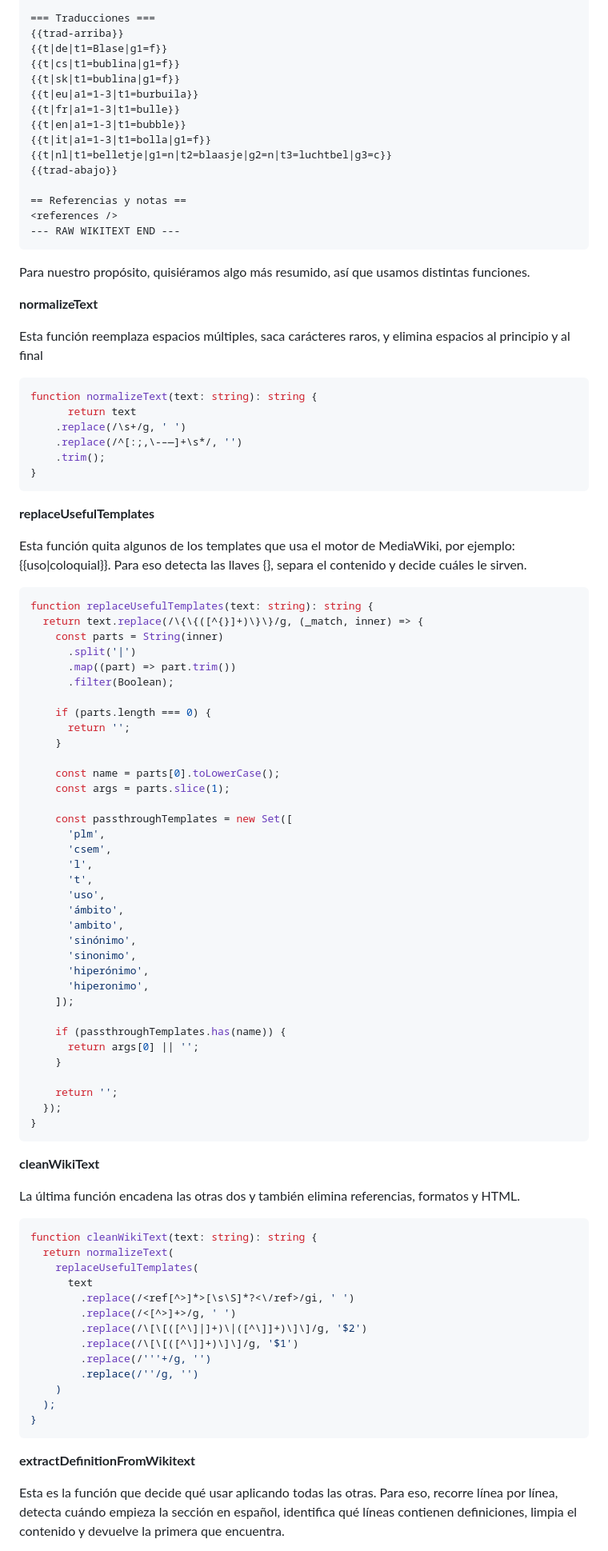
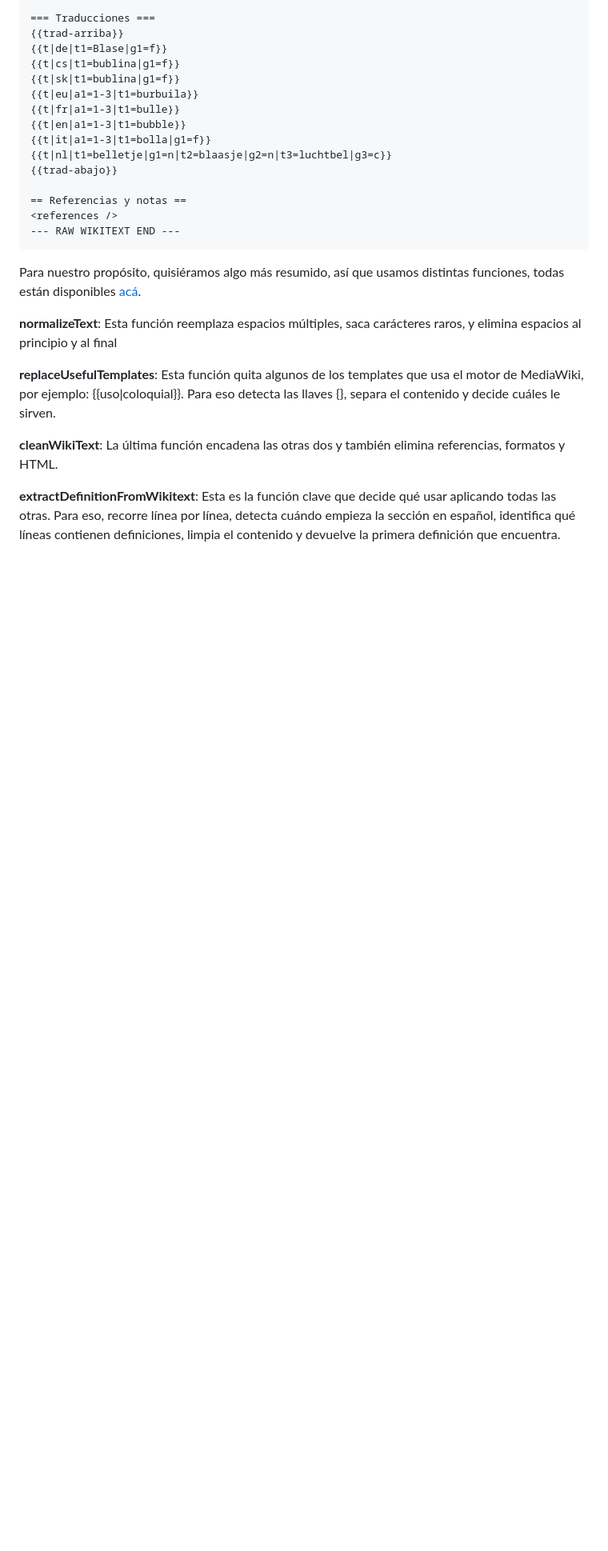
Before and after one commit to sofips/cositas-de-internet, a Markdown page: notes/bot-de-telegram-para-aprender-nuevas-palabras.md, the part around one of its changes. Shown at 80% size. Drawn GitHub-style; blank space fills up the shorter version.

````diff
--- a/notes/bot-de-telegram-para-aprender-nuevas-palabras.md
+++ b/notes/bot-de-telegram-para-aprender-nuevas-palabras.md
@@ -186,85 +186,15 @@ Es necesario idear varias funciones para limpiar el texto. Si vemos cómo son la
 <references />
 --- RAW WIKITEXT END ---
 ```
-Para nuestro propósito, quisiéramos algo más resumido, así que usamos distintas funciones.
 
-**normalizeText**
+Para nuestro propósito, quisiéramos algo más resumido, así que usamos distintas funciones, todas están disponibles [acá](https://github.com/sofips/cositas-de-internet/blob/main/bot/services/dictionary.ts).
 
-Esta función reemplaza espacios múltiples, saca carácteres raros, y elimina espacios al principio y al final
+**normalizeText**: Esta función reemplaza espacios múltiples, saca carácteres raros, y elimina espacios al principio y al final
 
-```TypeScript
-function normalizeText(text: string): string {
-      return text
-    .replace(/\s+/g, ' ')
-    .replace(/^[:;,\-–—]+\s*/, '')
-    .trim();
-}
-```
+**replaceUsefulTemplates**: Esta función quita algunos de los templates que usa el motor de MediaWiki, por ejemplo: {{uso|coloquial}}. Para eso detecta las llaves {}, separa el contenido y decide cuáles le sirven.
 
-**replaceUsefulTemplates**
+**cleanWikiText**: La última función encadena las otras dos y también elimina referencias, formatos y HTML.
 
-Esta función quita algunos de los templates que usa el motor de MediaWiki, por ejemplo: {{uso|coloquial}}. Para eso detecta las llaves {}, separa el contenido y decide cuáles le sirven.
-
-```TypeScript
-function replaceUsefulTemplates(text: string): string {
-  return text.replace(/\{\{([^{}]+)\}\}/g, (_match, inner) => {
-    const parts = String(inner)
-      .split('|')
-      .map((part) => part.trim())
-      .filter(Boolean);
-
-    if (parts.length === 0) {
-      return '';
-    }
-
-    const name = parts[0].toLowerCase();
-    const args = parts.slice(1);
-
-    const passthroughTemplates = new Set([
-      'plm',
-      'csem',
-      'l',
-      't',
-      'uso',
-      'ámbito',
-      'ambito',
-      'sinónimo',
-      'sinonimo',
-      'hiperónimo',
-      'hiperonimo',
-    ]);
-
-    if (passthroughTemplates.has(name)) {
-      return args[0] || '';
-    }
-
-    return '';
-  });
-}
-```
-
-**cleanWikiText**
-
-La última función encadena las otras dos y también elimina referencias, formatos y HTML.
-
-```TypeScript
-function cleanWikiText(text: string): string {
-  return normalizeText(
-    replaceUsefulTemplates(
-      text
-        .replace(/<ref[^>]*>[\s\S]*?<\/ref>/gi, ' ')
-        .replace(/<[^>]+>/g, ' ')
-        .replace(/\[\[([^\]|]+)\|([^\]]+)\]\]/g, '$2')
-        .replace(/\[\[([^\]]+)\]\]/g, '$1')
-        .replace(/'''+/g, '')
-        .replace(/''/g, '')
-    )
-  );
-}
-```
-
-**extractDefinitionFromWikitext**
-
-Esta es la función que decide qué usar aplicando todas las otras. Para eso, recorre línea por línea, detecta cuándo empieza la sección en español, identifica qué líneas contienen definiciones, limpia el contenido y devuelve la primera que encuentra.
+**extractDefinitionFromWikitext**: Esta es la función clave que decide qué usar aplicando todas las otras. Para eso, recorre línea por línea, detecta cuándo empieza la sección en español, identifica qué líneas contienen definiciones, limpia el contenido y devuelve la primera definición que encuentra.
 
 
````
Also changed, not shown: other parts of notes/bot-de-telegram-para-aprender-nuevas-palabras.md (+108 -58 lines).
